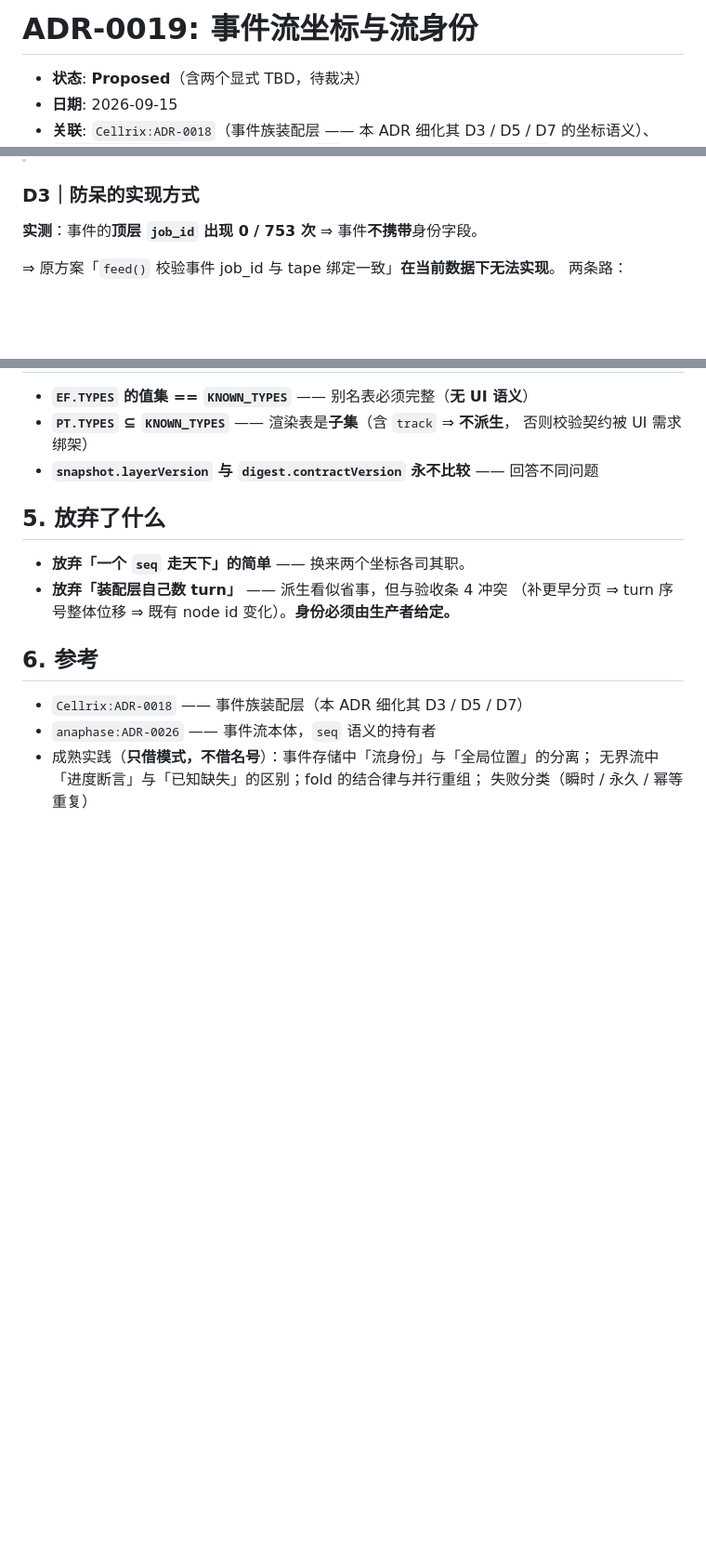
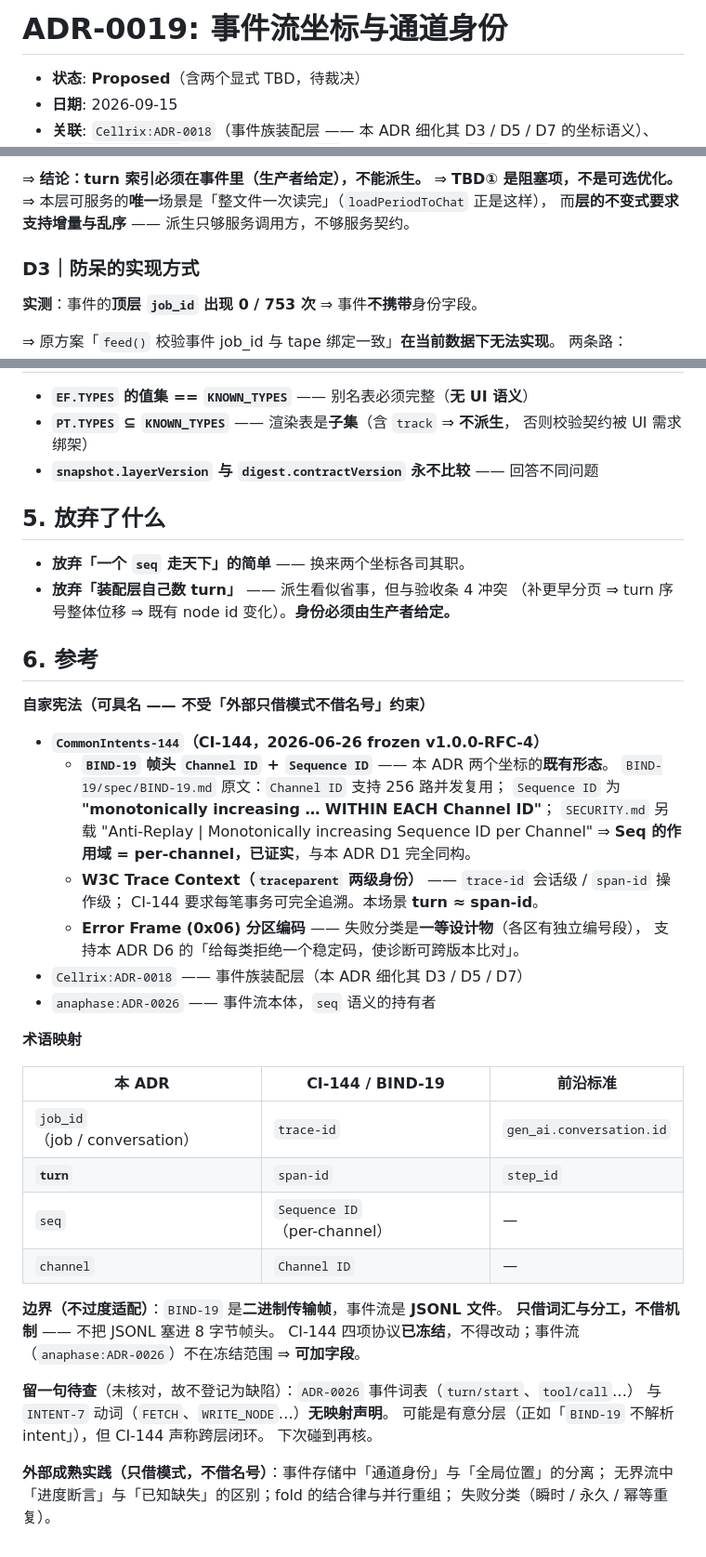
Before and after one commit to Jasonmilk/Cellrix, a Markdown page: docs/decisions/ADR-0019-event-stream-coordinates.md, 3 parts joined by grey strips. Shown at 93% size. Rendered like a GitHub page; blank space fills up the shorter version.

```diff
--- a/docs/decisions/ADR-0019-event-stream-coordinates.md
+++ b/docs/decisions/ADR-0019-event-stream-coordinates.md
@@ -1,4 +1,4 @@
-# ADR-0019: 事件流坐标与流身份
+# ADR-0019: 事件流坐标与通道身份
 
 - **状态**: **Proposed**（含两个显式 TBD，待裁决）
 - **日期**: 2026-09-15
@@ -118,3 +146,7 @@ run-3d262481（35 行）: seq = 0,1,2,3,4 ×7                        ← 7 轮
+⇒ **结论：turn 索引必须在事件里（生产者给定），不能派生。**
+⇒ **TBD① 是阻塞项，不是可选优化。**
+⇒ 本层可服务的**唯一**场景是「整文件一次读完」（`loadPeriodToChat` 正是这样），
+而**层的不变式要求支持增量与乱序** —— 派生只够服务调用方，不够服务契约。
 
 ### D3｜防呆的实现方式
 
@@ -212,8 +244,39 @@ feed(a + a)  == feed(a)              // 幂等
 
 ## 6. 参考
 
+**自家宪法（可具名 —— 不受「外部只借模式不借名号」约束）**
+
+- **`CommonIntents-144`（CI-144，2026-06-26 frozen v1.0.0-RFC-4）**
+  - **`BIND-19` 帧头 `Channel ID` + `Sequence ID`** —— 本 ADR 两个坐标的**既有形态**。
+    `BIND-19/spec/BIND-19.md` 原文：`Channel ID` 支持 256 路并发复用；
+    `Sequence ID` 为 **"monotonically increasing … WITHIN EACH Channel ID"**；
+    `SECURITY.md` 另载 "Anti-Replay | Monotonically increasing Sequence ID per Channel"
+    ⇒ **Seq 的作用域 = per-channel，已证实**，与本 ADR D1 完全同构。
+  - **W3C Trace Context（`traceparent` 两级身份）** —— `trace-id` 会话级 / `span-id` 操作级；
+    CI-144 要求每笔事务可完全追溯。本场景 **turn ≈ span-id**。
+  - **Error Frame (0x06) 分区编码** —— 失败分类是**一等设计物**（各区有独立编号段），
+    支持本 ADR D6 的「给每类拒绝一个稳定码，使诊断可跨版本比对」。
 - `Cellrix:ADR-0018` —— 事件族装配层（本 ADR 细化其 D3 / D5 / D7）
 - `anaphase:ADR-0026` —— 事件流本体，`seq` 语义的持有者
-- 成熟实践（**只借模式，不借名号**）：事件存储中「流身份」与「全局位置」的分离；
-  无界流中「进度断言」与「已知缺失」的区别；fold 的结合律与并行重组；
-  失败分类（瞬时 / 永久 / 幂等重复）
+
+**术语映射**
+
+| 本 ADR | CI-144 / BIND-19 | 前沿标准 |
+|---|---|---|
+| `job_id`（job / conversation） | `trace-id` | `gen_ai.conversation.id` |
+| **`turn`** | `span-id` | `step_id` |
+| `seq` | `Sequence ID`（per-channel） | — |
+| `channel` | `Channel ID` | — |
+
+**边界（不过度适配）**：`BIND-19` 是**二进制传输帧**，事件流是 **JSONL 文件**。
+**只借词汇与分工，不借机制** —— 不把 JSONL 塞进 8 字节帧头。
+CI-144 四项协议**已冻结**，不得改动；事件流（`anaphase:ADR-0026`）不在冻结范围 ⇒ **可加字段**。
+
+**留一句待查**（未核对，故不登记为缺陷）：`ADR-0026` 事件词表（`turn/start`、`tool/call`…）
+与 `INTENT-7` 动词（`FETCH`、`WRITE_NODE`…）**无映射声明**。
+可能是有意分层（正如「`BIND-19` 不解析 intent」），但 CI-144 声称跨层闭环。
+下次碰到再核。
+
+**外部成熟实践（只借模式，不借名号）**：事件存储中「通道身份」与「全局位置」的分离；
+无界流中「进度断言」与「已知缺失」的区别；fold 的结合律与并行重组；
+失败分类（瞬时 / 永久 / 幂等重复）。
```
Also changed, not shown: other parts of docs/decisions/ADR-0019-event-stream-coordinates.md (+37 -9 lines).
